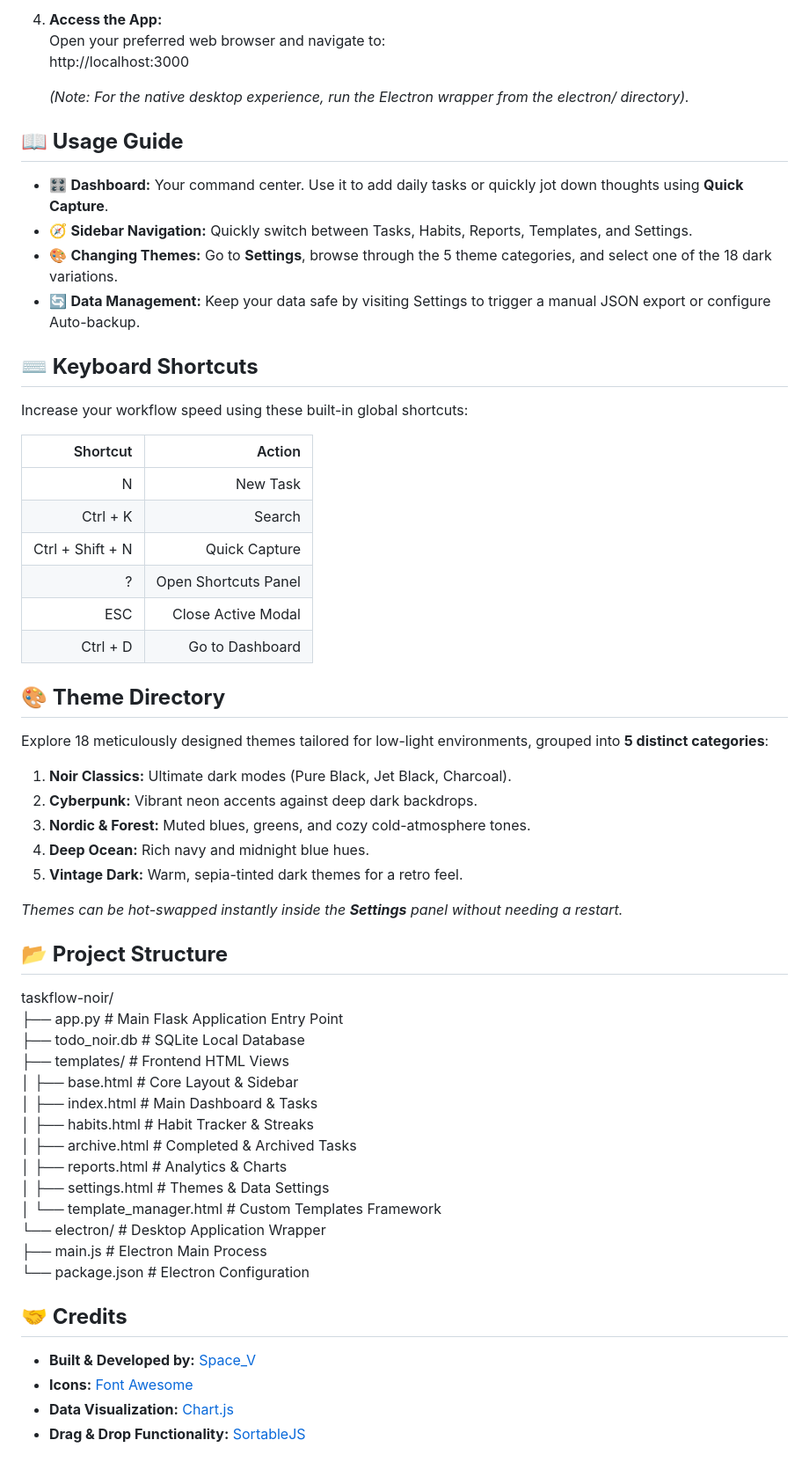
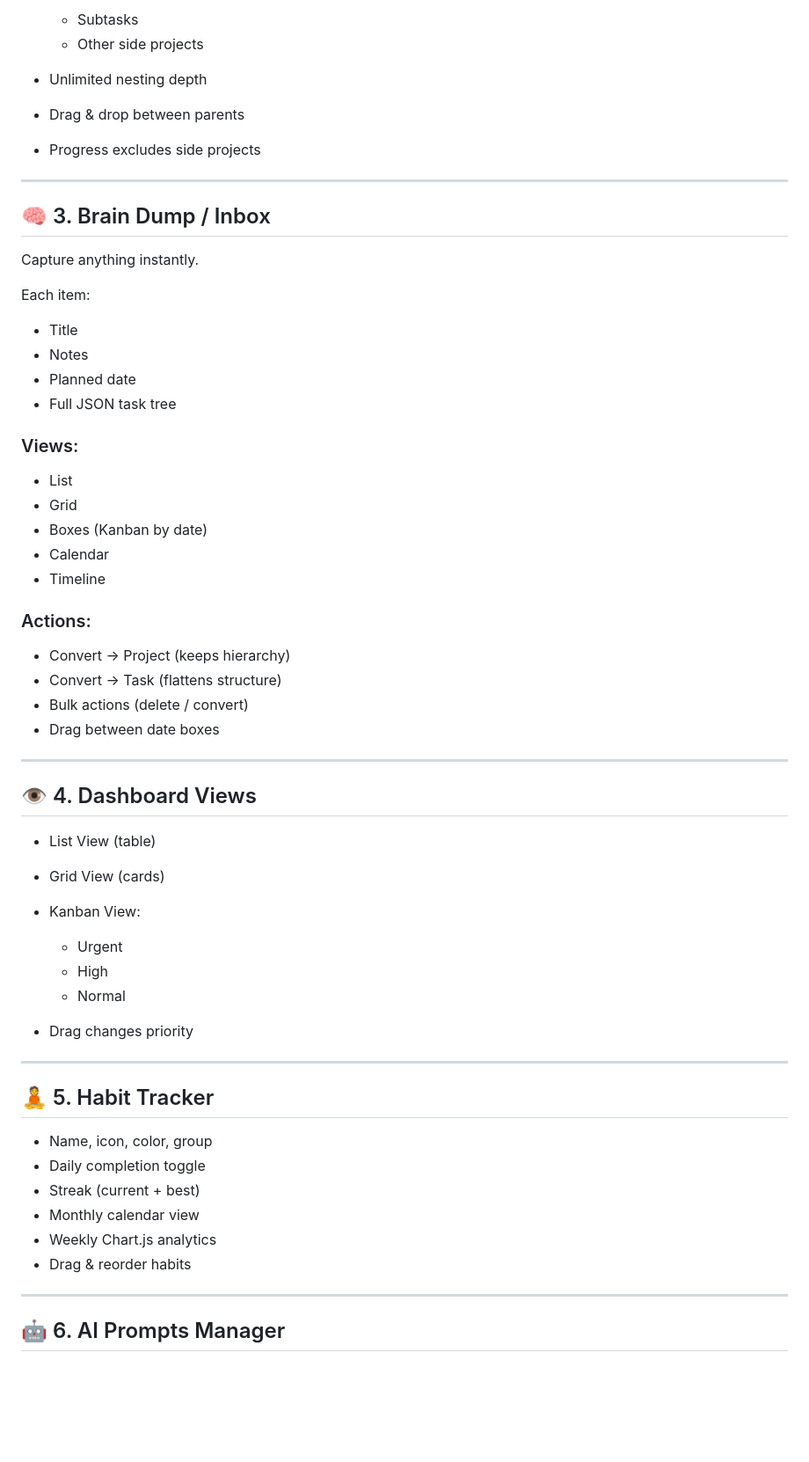
Before and after one commit to 6Space6V6/Taskflow-noir, a Markdown page: README.md, the part around one of its changes. Shown at 88% size. Drawn GitHub-style; blank space fills up the shorter version.

```diff
--- a/README.md
+++ b/README.md
@@ -67,62 +82,63 @@ Make sure you have **Python 3.x** installed on your machine.
 
-4. **Access the App:**
-   Open your preferred web browser and navigate to:
-   http://localhost:3000
+  * Subtasks
+  * Other side projects
+* Unlimited nesting depth
+* Drag & drop between parents
+* Progress excludes side projects
 
-   *(Note: For the native desktop experience, run the Electron wrapper from the electron/ directory).*
+---
 
-## **📖 Usage Guide**
+## 🧠 3. Brain Dump / Inbox
 
-* 🎛️ **Dashboard:** Your command center. Use it to add daily tasks or quickly jot down thoughts using **Quick Capture**.
-* 🧭 **Sidebar Navigation:** Quickly switch between Tasks, Habits, Reports, Templates, and Settings.
-* 🎨 **Changing Themes:** Go to **Settings**, browse through the 5 theme categories, and select one of the 18 dark variations.
-* 🔄 **Data Management:** Keep your data safe by visiting Settings to trigger a manual JSON export or configure Auto-backup.
+Capture anything instantly.
 
-## **⌨️ Keyboard Shortcuts**
+Each item:
 
-Increase your workflow speed using these built-in global shortcuts:
+* Title
+* Notes
+* Planned date
+* Full JSON task tree
 
-| Shortcut | Action |
-| ----: | ----: |
-| N | New Task |
-| Ctrl \+ K | Search |
-| Ctrl \+ Shift \+ N | Quick Capture |
-| ? | Open Shortcuts Panel |
-| ESC | Close Active Modal |
-| Ctrl \+ D | Go to Dashboard |
+### Views:
 
-## **🎨 Theme Directory**
+* List
+* Grid
+* Boxes (Kanban by date)
+* Calendar
+* Timeline
 
-Explore 18 meticulously designed themes tailored for low-light environments, grouped into **5 distinct categories**:
+### Actions:
 
-1. **Noir Classics:** Ultimate dark modes (Pure Black, Jet Black, Charcoal).
-2. **Cyberpunk:** Vibrant neon accents against deep dark backdrops.
-3. **Nordic & Forest:** Muted blues, greens, and cozy cold-atmosphere tones.
-4. **Deep Ocean:** Rich navy and midnight blue hues.
-5. **Vintage Dark:** Warm, sepia-tinted dark themes for a retro feel.
+* Convert → Project (keeps hierarchy)
+* Convert → Task (flattens structure)
+* Bulk actions (delete / convert)
+* Drag between date boxes
 
-*Themes can be hot-swapped instantly inside the **Settings** panel without needing a restart.*
+---
 
-## **📂 Project Structure**
+## 👁️ 4. Dashboard Views
 
-taskflow-noir/
-├── app.py                     \# Main Flask Application Entry Point
-├── todo\_noir.db               \# SQLite Local Database
-├── templates/                 \# Frontend HTML Views
-│   ├── base.html              \# Core Layout & Sidebar
-│   ├── index.html             \# Main Dashboard & Tasks
-│   ├── habits.html            \# Habit Tracker & Streaks
-│   ├── archive.html           \# Completed & Archived Tasks
-│   ├── reports.html           \# Analytics & Charts
-│   ├── settings.html          \# Themes & Data Settings
-│   └── template\_manager.html  \# Custom Templates Framework
-└── electron/                  \# Desktop Application Wrapper
-    ├── main.js                \# Electron Main Process
-    └── package.json           \# Electron Configuration
+* List View (table)
+* Grid View (cards)
+* Kanban View:
 
-## **🤝 Credits**
+  * Urgent
+  * High
+  * Normal
+* Drag changes priority
 
-* **Built & Developed by:** [Space\_V](https://github.com/6Space6V6)
-* **Icons:** [Font Awesome](https://fontawesome.com)
-* **Data Visualization:** [Chart.js](https://www.chartjs.org)
-* **Drag & Drop Functionality:** [SortableJS](https://sortablejs.github.io/Sortable/)
+---
+
+## 🧘 5. Habit Tracker
+
+* Name, icon, color, group
+* Daily completion toggle
+* Streak (current + best)
+* Monthly calendar view
+* Weekly Chart.js analytics
+* Drag & reorder habits
+
+---
+
+## 🤖 6. AI Prompts Manager
+
```
Also changed, not shown: other parts of README.md (+258 -41 lines).
